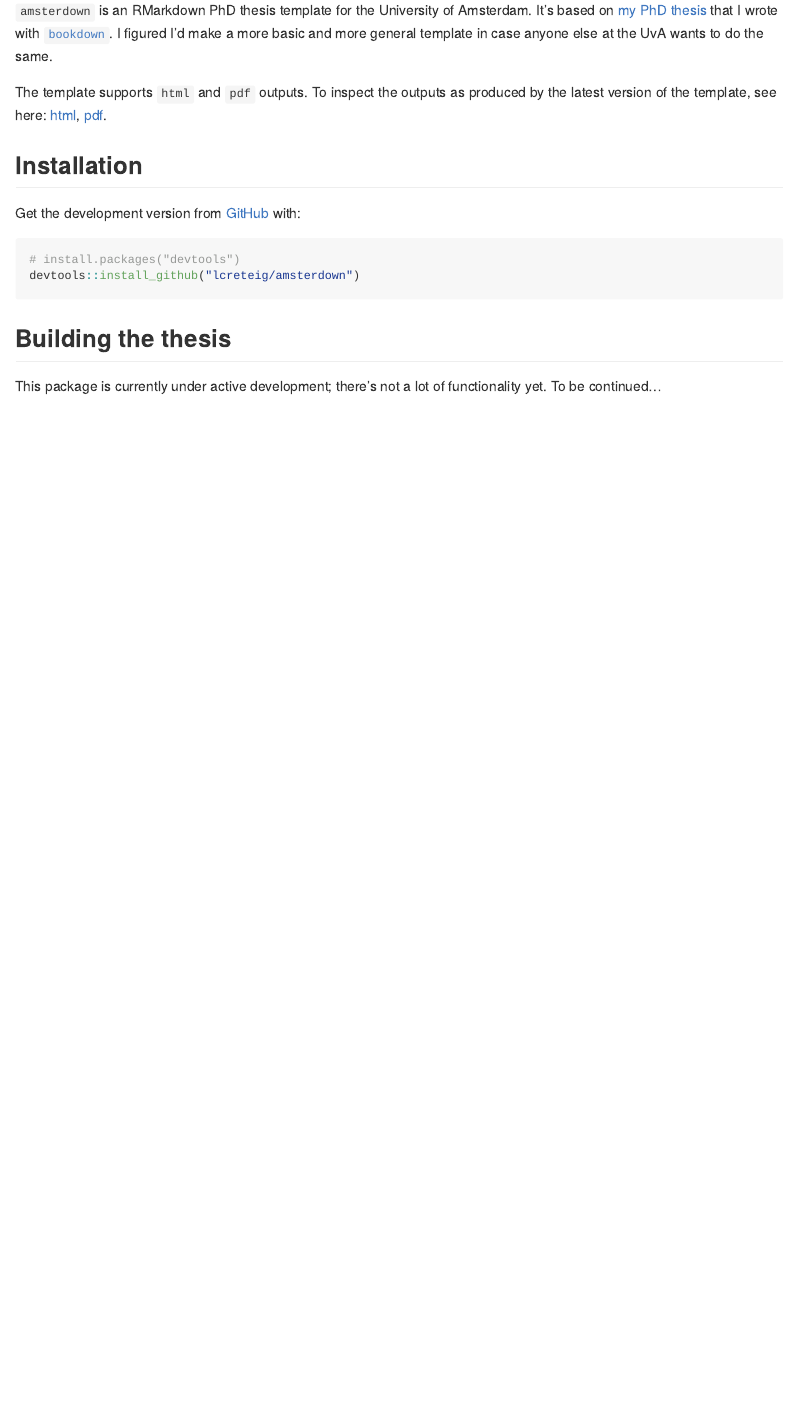
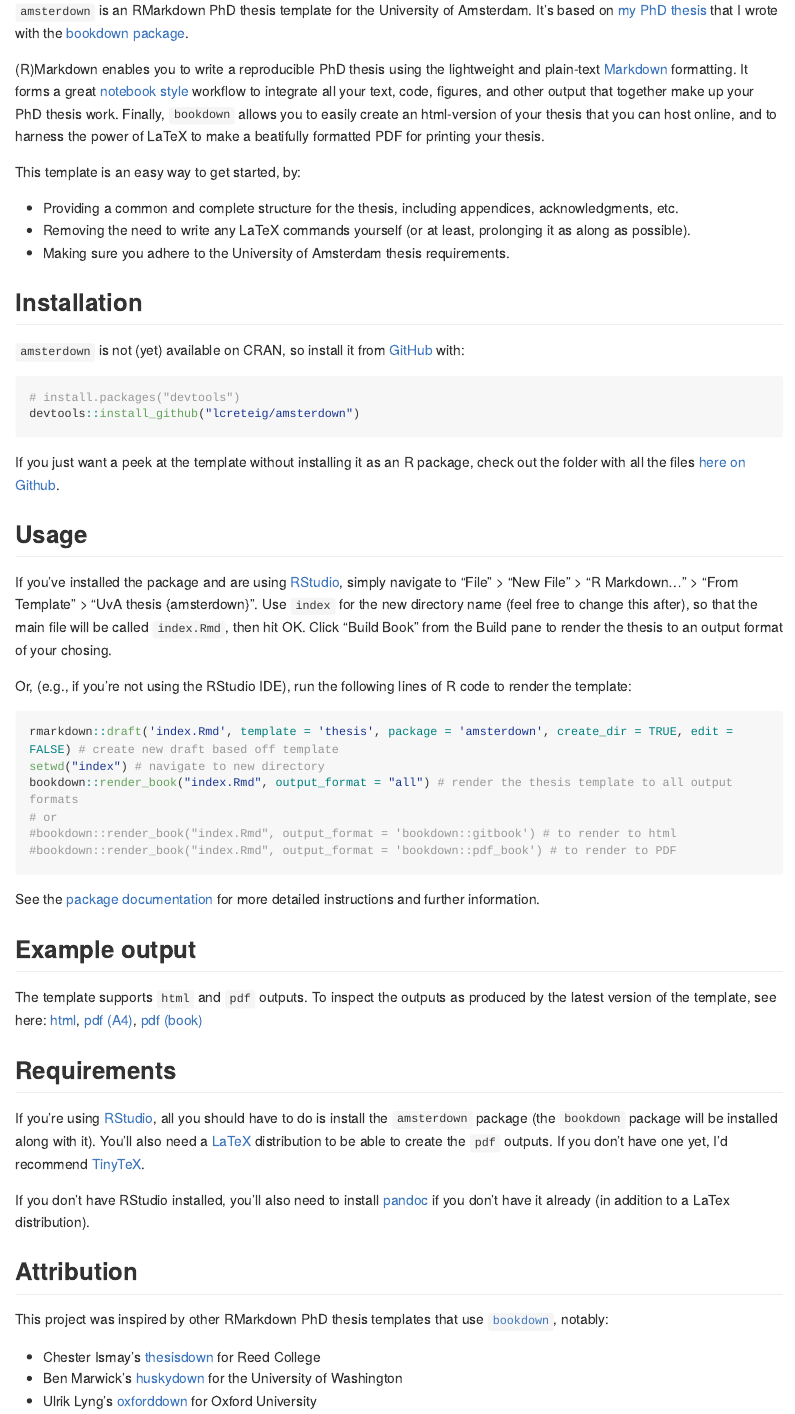
Before and after one commit to lcreteig/amsterdown, an R Markdown document (README.Rmd): the page in a window 1100 px wide, from 110 px down. The pictures show the output file README.md that the author committed with the source, drawn offline in the style of GitHub; long lines of code are wrapped; badge pictures from the web are left out.

Commit message:
Expand README / documentation home page

````diff
--- a/README.Rmd
+++ b/README.Rmd
@@ -19,18 +19,58 @@
 [![Lifecycle: experimental](https://img.shields.io/badge/lifecycle-experimental-orange.svg)](https://www.tidyverse.org/lifecycle/#experimental)
 <!-- badges: end -->
 
-`amsterdown` is an RMarkdown PhD thesis template for the University of Amsterdam. It's based on [my PhD thesis](https://github.com/lcreteig/thesis) that I wrote with [`bookdown`](https://bookdown.org/yihui/bookdown/). I figured I'd make a more basic and more general template in case anyone else at the UvA wants to do the same.
+`amsterdown` is an RMarkdown PhD thesis template for the University of Amsterdam. It's based on [my PhD thesis](https://github.com/lcreteig/thesis) that I wrote with the [bookdown package](https://bookdown.org/yihui/bookdown/).
 
-The template supports `html` and `pdf` outputs. To inspect the outputs as produced by the latest version of the template, see here: [html](https://lcreteig.github.io/amsterdown), [pdf](https://lcreteig.github.io/amsterdown/thesis.pdf).
+(R)Markdown enables you to write a reproducible PhD thesis using the lightweight and plain-text [Markdown](https://daringfireball.net/projects/markdown/) formatting. It forms a great [notebook style](https://en.wikipedia.org/wiki/Notebook_interface) workflow to integrate all your text, code, figures, and other output that together make up your PhD thesis work. Finally, `bookdown` allows you to easily create an html-version of your thesis that you can host online, and to harness the power of LaTeX to make a beatifully formatted PDF for printing your thesis.
+
+This template is an easy way to get started, by:
+
+* Providing a common and complete structure for the thesis, including appendices, acknowledgments, etc.
+* Removing the need to write any LaTeX commands yourself (or at least, prolonging it as along as possible).
+* Making sure you adhere to the University of Amsterdam thesis requirements.
 
 ## Installation
 
-Get the development version from [GitHub](https://github.com/) with:
+`amsterdown` is not (yet) available on CRAN, so install it from [GitHub](https://github.com/) with:
 
 ``` r
 # install.packages("devtools")
 devtools::install_github("lcreteig/amsterdown")
 ```
-## Building the thesis
 
-This package is currently under active development; there's not a lot of functionality yet. To be continued...
+If you just want a peek at the template without installing it as an R package, check out the folder with all the files [here on Github](https://github.com/lcreteig/amsterdown/tree/master/inst/rmarkdown/templates/thesis/skeleton).
+
+## Usage
+
+If you've installed the package and are using [RStudio](https://rstudio.com/), simply navigate to "File" > "New File" > "R Markdown..." > "From Template" > "UvA thesis {amsterdown}". Use `index` for the new directory name (feel free to change this after), so that the main file will be called `index.Rmd`, then hit OK. Click "Build Book" from the Build pane to render the thesis to an output format of your chosing.
+
+Or, (e.g., if you're not using the RStudio IDE), run the following lines of R code to render the template:
+
+``` r
+rmarkdown::draft('index.Rmd', template = 'thesis', package = 'amsterdown', create_dir = TRUE, edit = FALSE) # create new draft based off template
+setwd("index") # navigate to new directory
+bookdown::render_book("index.Rmd", output_format = "all") # render the thesis template to all output formats
+# or
+#bookdown::render_book("index.Rmd", output_format = 'bookdown::gitbook') # to render to html
+#bookdown::render_book("index.Rmd", output_format = 'bookdown::pdf_book') # to render to PDF
+```
+
+See the [package documentation](https://lcreteig.github.io/amsterdown/articles/amsterdown.html) for more detailed instructions and further information.
+
+## Example output
+
+The template supports `html` and `pdf` outputs. To inspect the outputs as produced by the latest version of the template, see here: [html](https://lcreteig.github.io/amsterdown/sample_ouput/index.html), [pdf (A4)](https://lcreteig.github.io/amsterdown/sample_ouput/thesis_A4.pdf), [pdf (book)](https://lcreteig.github.io/amsterdown/sample_ouput/thesis_B5.pdf)
+
+## Requirements
+
+If you're using [RStudio](https://rstudio.com/), all you should have to do is install the `amsterdown` package (the `bookdown` package will be installed along with it). You'll also need a [LaTeX](https://www.latex-project.org/) distribution to be able to create the `pdf` outputs. If you don't have one yet, I'd recommend [TinyTeX](https://yihui.name/tinytex/).
+
+If you don't have RStudio installed, you'll also need to install [pandoc](https://pandoc.org/) if you don't have it already (in addition to a LaTex distribution).
+
+## Attribution
+
+This project was inspired by other RMarkdown PhD thesis templates that use [`bookdown`](https://bookdown.org/yihui/bookdown/), notably:
+
+* Chester Ismay's [thesisdown](https://github.com/ismayc/thesisdown) for Reed College
+* Ben Marwick's [huskydown](https://github.com/benmarwick/huskydown) for the University of Washington
+* Ulrik Lyng's [oxforddown](https://github.com/ulyngs/oxforddown) for Oxford University
````
Also changed, not shown: README.md.
